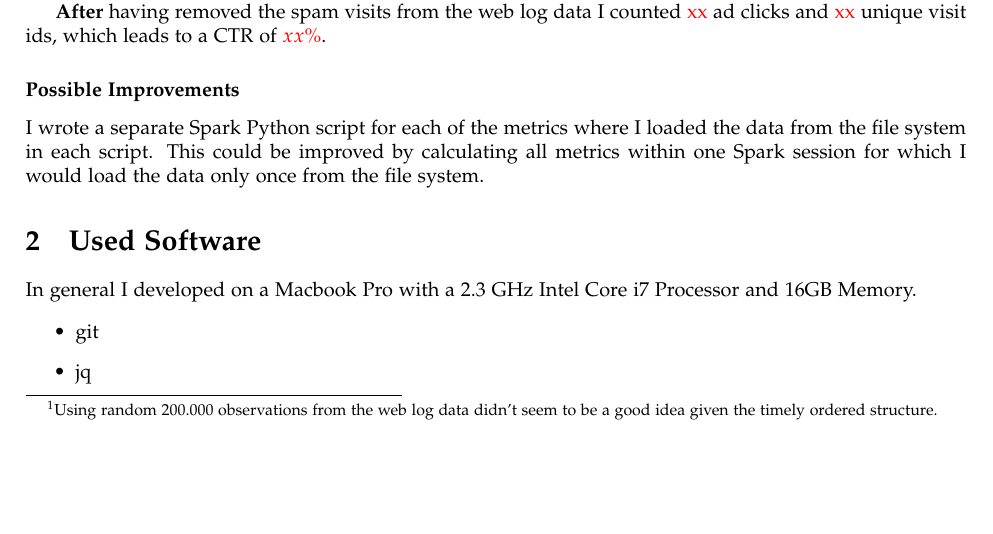
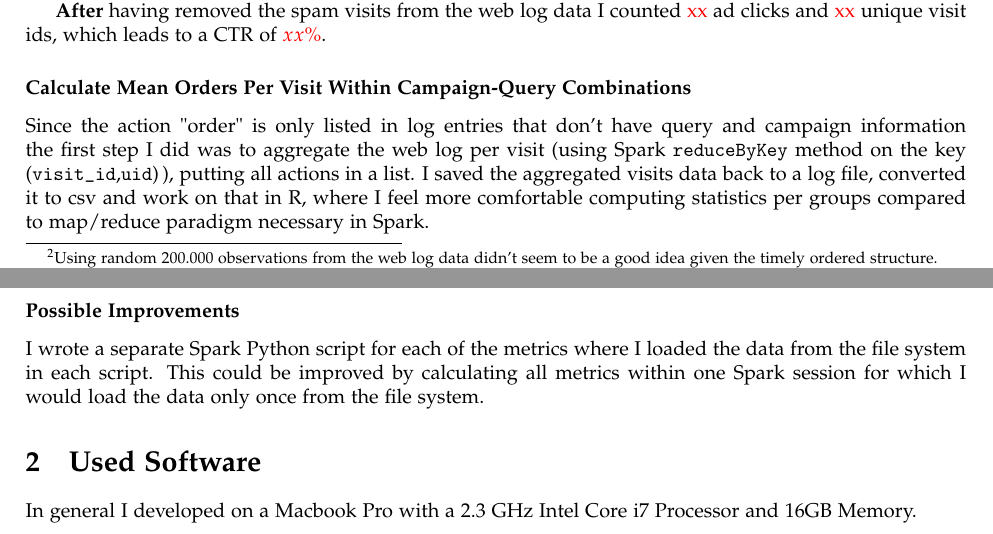
Before and after one commit to clamm/ds_challenge_fall2014, a LaTeX document (problem2_famous/docs/solution_abstract_famous.tex): part of page 2 of 3 before the commit and two parts of pages 2 and 3 of 3 after it, the two joined at a grey line, cut so that both start at the same text, the shorter picture padded with empty space. Compiled offline with pdfLaTeX.

Commit message:
[famous] adapts solution abstract

```diff
--- a/problem2_famous/docs/solution_abstract_smartfly.tex
+++ b/problem2_famous/docs/solution_abstract_famous.tex
@@ -154,6 +154,15 @@ Before having removed the spam visits from the web log data I counted \textcolor
 \textbf{After} having removed the spam visits from the web log data I counted \textcolor{red}{xx} ad clicks and \textcolor{red}{xx} unique visit ids, which leads to a CTR of \textcolor{red}{$xx\%$}.
 % subsubsection calculate_ctr (end)
 
+
+\subsubsection{Calculate Mean Orders Per Visit Within Campaign-Query Combinations} % (fold)
+\label{subsub:calculate_mean_cq}
+ Since the action "order" is only listed in log entries that don't have query and campaign information the first step I did was to aggregate the web log per visit (using Spark \verb+reduceByKey+ method on the key (\verb+visit_id+,\verb+uid+)\,), putting all actions in a list.
+ I saved the aggregated visits data back to a log file, converted it to csv and work on that in R, where I feel more comfortable computing statistics per groups compared to map/reduce paradigm necessary in Spark.
+
+% subsubsection calculate_mean_cq (end)
+
+
 \subsubsection{Possible Improvements} % (fold)
 \label{subsub:improvements}
 
```
Also changed, not shown: problem2_famous/docs/solution_abstract_famous.pdf (added), problem2_famous/docs/solution_abstract_smartfly.pdf (deleted), problem2_famous/docs/solution_abstract_famous.tex (2 more changed lines).
